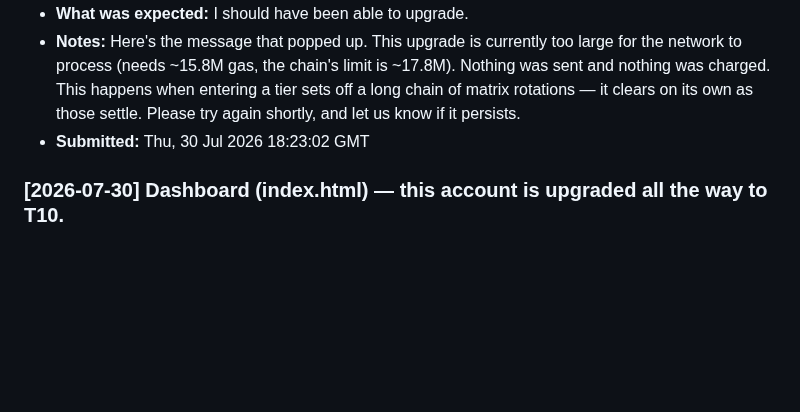
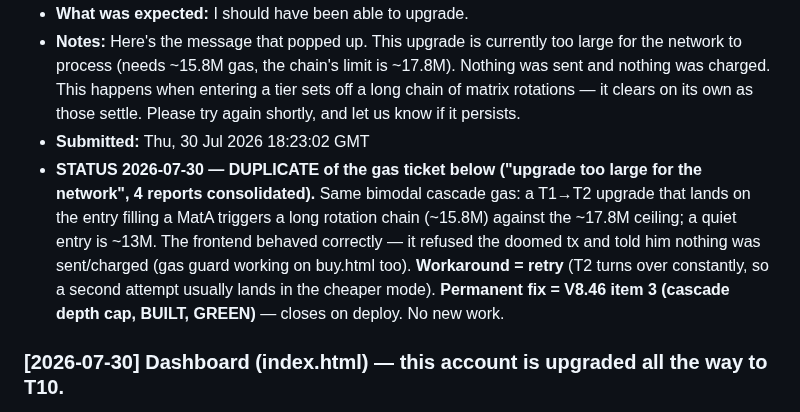
Before and after one commit to CryptoTechSXM/cryptonova-testnet-app, a Markdown page: BUGS.md, the part around the change. Drawn GitHub-style; blank space fills up the shorter version.

Commit message:
docs(bugs): tag #12 Koach100 T1->T2 gas error as duplicate of #2 (gas cascade), fix = V8.46 item 3

```diff
--- a/BUGS.md
+++ b/BUGS.md
@@ -48,6 +48,7 @@
 - **Notes:** Here's the message that popped up.
  This upgrade is currently too large for the network to process (needs ~15.8M gas, the chain's limit is ~17.8M). Nothing was sent and nothing was charged. This happens when entering a tier sets off a long chain of matrix rotations — it clears on its own as those settle. Please try again shortly, and let us know if it persists.
 - **Submitted:** Thu, 30 Jul 2026 18:23:02 GMT
+- **STATUS 2026-07-30 — DUPLICATE of the gas ticket below ("upgrade too large for the network", 4 reports consolidated).** Same bimodal cascade gas: a T1→T2 upgrade that lands on the entry filling a MatA triggers a long rotation chain (~15.8M) against the ~17.8M ceiling; a quiet entry is ~13M. The frontend behaved correctly — it refused the doomed tx and told him nothing was sent/charged (gas guard working on buy.html too). **Workaround = retry** (T2 turns over constantly, so a second attempt usually lands in the cheaper mode). **Permanent fix = V8.46 item 3 (cascade depth cap, BUILT, GREEN)** — closes on deploy. No new work.
 
 
 ### [2026-07-30] Dashboard (index.html) — this account is upgraded all the way to T10.
```
